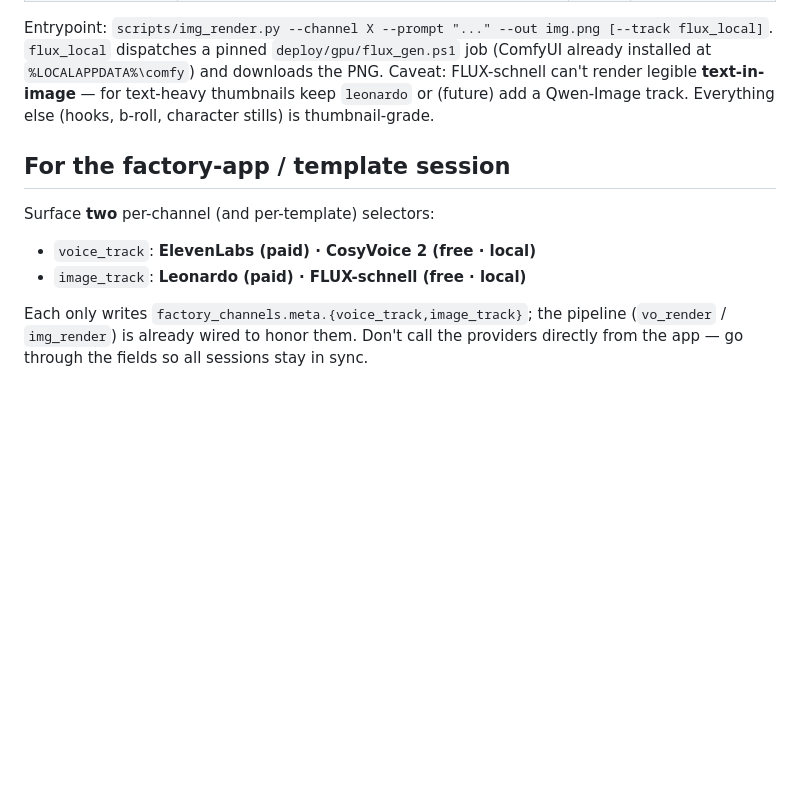
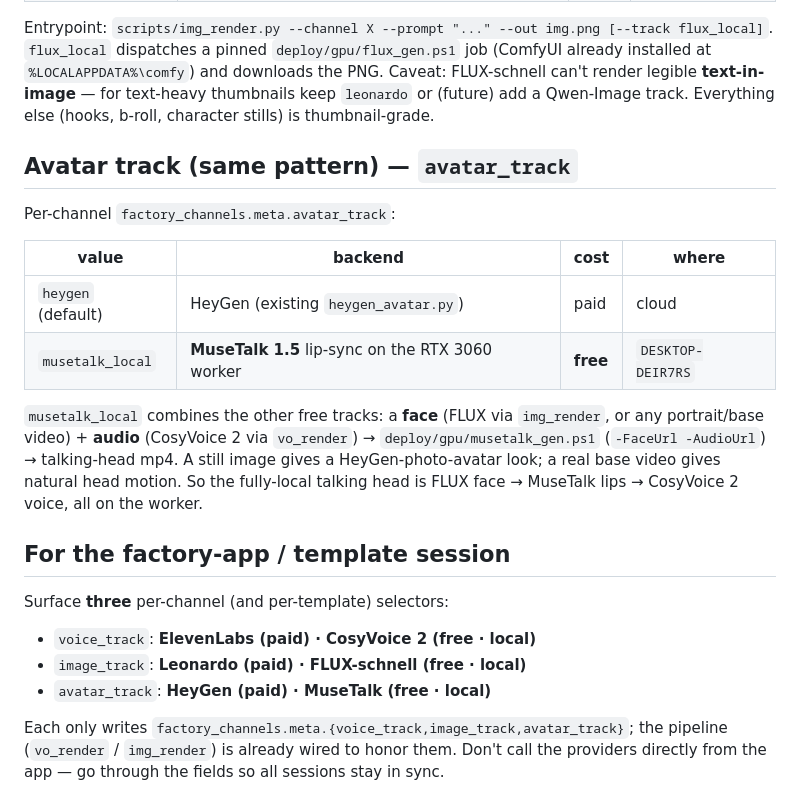
Before and after one commit to vijenderpanda/Ai-youtube-pipeline, a Markdown page: docs/VOICE-TRACKS.md, the part around the change. Drawn GitHub-style; blank space fills up the shorter version.

Commit message:
media-tracks: add avatar_track (heygen | musetalk_local) — free stack complete
Co-Authored-By: Claude Opus 4.8 <noreply@anthropic.com>

```diff
--- a/docs/VOICE-TRACKS.md
+++ b/docs/VOICE-TRACKS.md
@@ -55,11 +55,26 @@ at `%LOCALAPPDATA%\comfy`) and downloads the PNG. Caveat: FLUX-schnell can't ren
 legible **text-in-image** — for text-heavy thumbnails keep `leonardo` or (future) add a
 Qwen-Image track. Everything else (hooks, b-roll, character stills) is thumbnail-grade.
 
+## Avatar track (same pattern) — `avatar_track`
+Per-channel `factory_channels.meta.avatar_track`:
+
+| value | backend | cost | where |
+|---|---|---|---|
+| `heygen` (default) | HeyGen (existing `heygen_avatar.py`) | paid | cloud |
+| `musetalk_local` | **MuseTalk 1.5** lip-sync on the RTX 3060 worker | **free** | `DESKTOP-DEIR7RS` |
+
+`musetalk_local` combines the other free tracks: a **face** (FLUX via `img_render`, or any
+portrait/base video) + **audio** (CosyVoice 2 via `vo_render`) → `deploy/gpu/musetalk_gen.ps1`
+(`-FaceUrl -AudioUrl`) → talking-head mp4. A still image gives a HeyGen-photo-avatar look;
+a real base video gives natural head motion. So the fully-local talking head is
+FLUX face → MuseTalk lips → CosyVoice 2 voice, all on the worker.
+
 ## For the factory-app / template session
-Surface **two** per-channel (and per-template) selectors:
+Surface **three** per-channel (and per-template) selectors:
 - `voice_track`: **ElevenLabs (paid) · CosyVoice 2 (free · local)**
 - `image_track`: **Leonardo (paid) · FLUX-schnell (free · local)**
+- `avatar_track`: **HeyGen (paid) · MuseTalk (free · local)**
 
-Each only writes `factory_channels.meta.{voice_track,image_track}`; the pipeline
+Each only writes `factory_channels.meta.{voice_track,image_track,avatar_track}`; the pipeline
 (`vo_render` / `img_render`) is already wired to honor them. Don't call the providers
 directly from the app — go through the fields so all sessions stay in sync.
```
